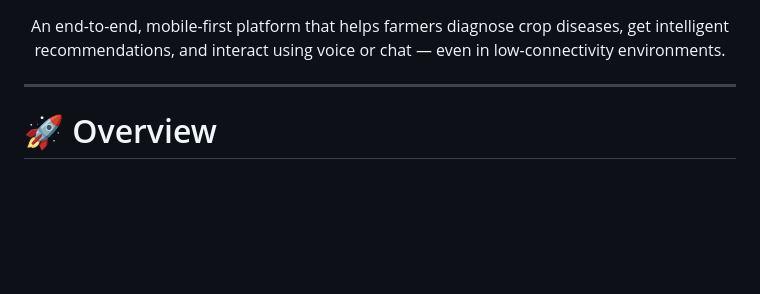
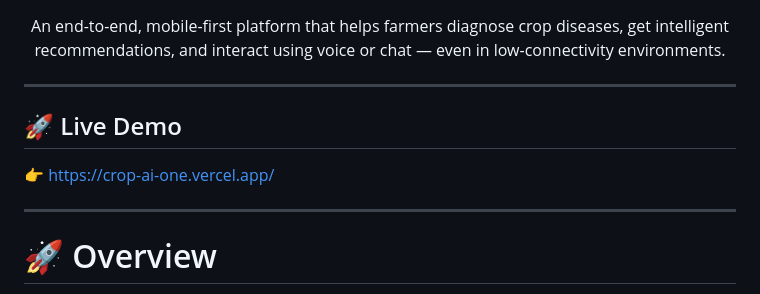
Before and after one commit to abhinab-choudhury/crop-ai, a Markdown page: README.md, the part around the change. Drawn GitHub-style; blank space fills up the shorter version.

Commit message:
Add live demo link to README

```diff
--- a/README.md
+++ b/README.md
@@ -7,6 +7,12 @@
     low-connectivity environments.
   </p>
 </div>
+
+---
+
+## 🚀 Live Demo
+
+👉 https://crop-ai-one.vercel.app/
 
 ---
 
```
